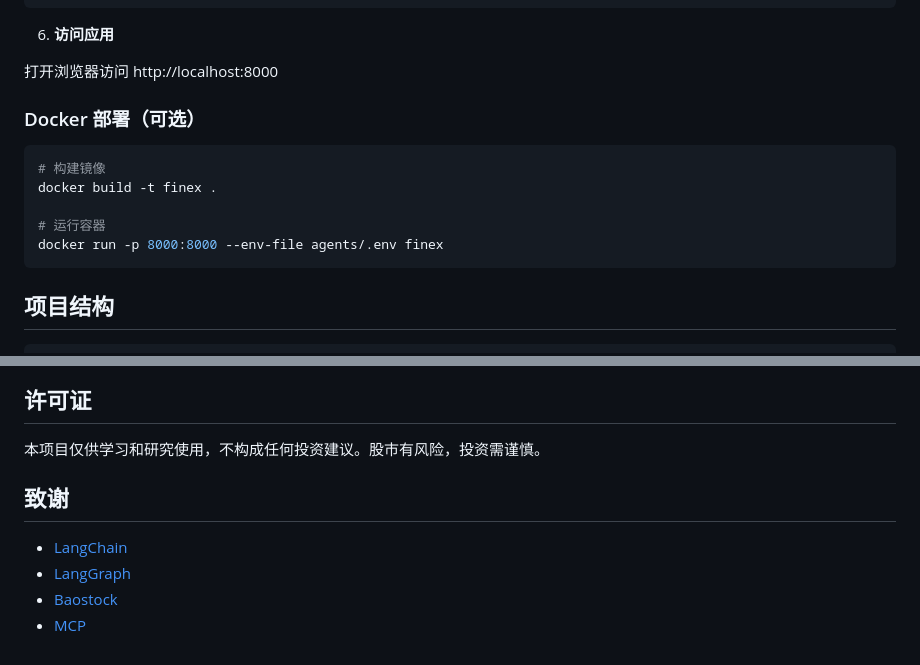
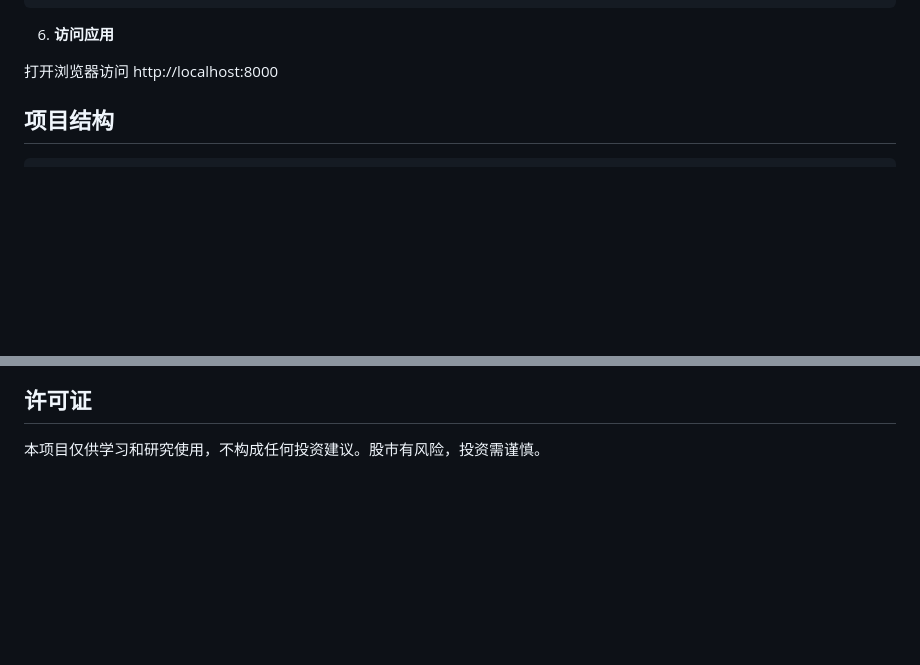
Before and after one commit to Curzsu/Stock_Agent, a Markdown page: README.md, 2 parts joined by grey strips. GitHub-like rendering; blank space fills up the shorter version.

````diff
--- a/README.md
+++ b/README.md
@@ -116,16 +116,6 @@ python -m uvicorn backend.server:app --host 0.0.0.0 --port 8000
 6. **访问应用**
 
 打开浏览器访问 http://localhost:8000
-
-### Docker 部署（可选）
-
-```bash
-# 构建镜像
-docker build -t finex .
-
-# 运行容器
-docker run -p 8000:8000 --env-file agents/.env finex
-```
 
 ## 项目结构
 
@@ -246,10 +236,3 @@ GET /api/health
 ## 许可证
 
 本项目仅供学习和研究使用，不构成任何投资建议。股市有风险，投资需谨慎。
-
-## 致谢
-
-- [LangChain](https://github.com/langchain-ai/langchain)
-- [LangGraph](https://github.com/langchain-ai/langgraph)
-- [Baostock](http://baostock.com/)
-- [MCP](https://modelcontextprotocol.io/)
````
